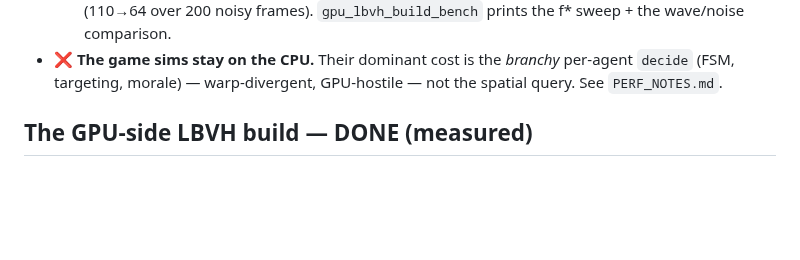
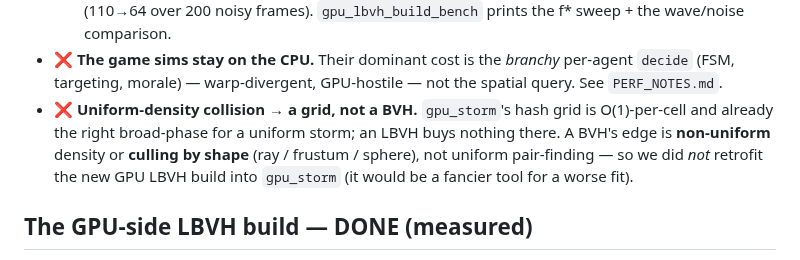
Before and after one commit to OrlandoLuque/vectorial-hash-kit, a Markdown page: docs/GPU.md, the part around the change. Drawn GitHub-style; blank space fills up the shorter version.

```diff
--- a/docs/GPU.md
+++ b/docs/GPU.md
@@ -78,6 +78,11 @@ headline is the kernel only. The honest rule:
 - **❌ The game sims stay on the CPU.** Their dominant cost is the *branchy*
   per-agent `decide` (FSM, targeting, morale) — warp-divergent, GPU-hostile — not
   the spatial query. See `PERF_NOTES.md`.
+- **❌ Uniform-density collision → a grid, not a BVH.** `gpu_storm`'s hash grid is
+  O(1)-per-cell and already the right broad-phase for a uniform storm; an LBVH buys
+  nothing there. A BVH's edge is **non-uniform** density or **culling by shape**
+  (ray / frustum / sphere), not uniform pair-finding — so we did *not* retrofit the
+  new GPU LBVH build into `gpu_storm` (it would be a fancier tool for a worse fit).
 
 ## The GPU-side LBVH build — DONE (measured)
 
```
Also changed, not shown: docs/PARALLEL.md (+16 -0 lines).
